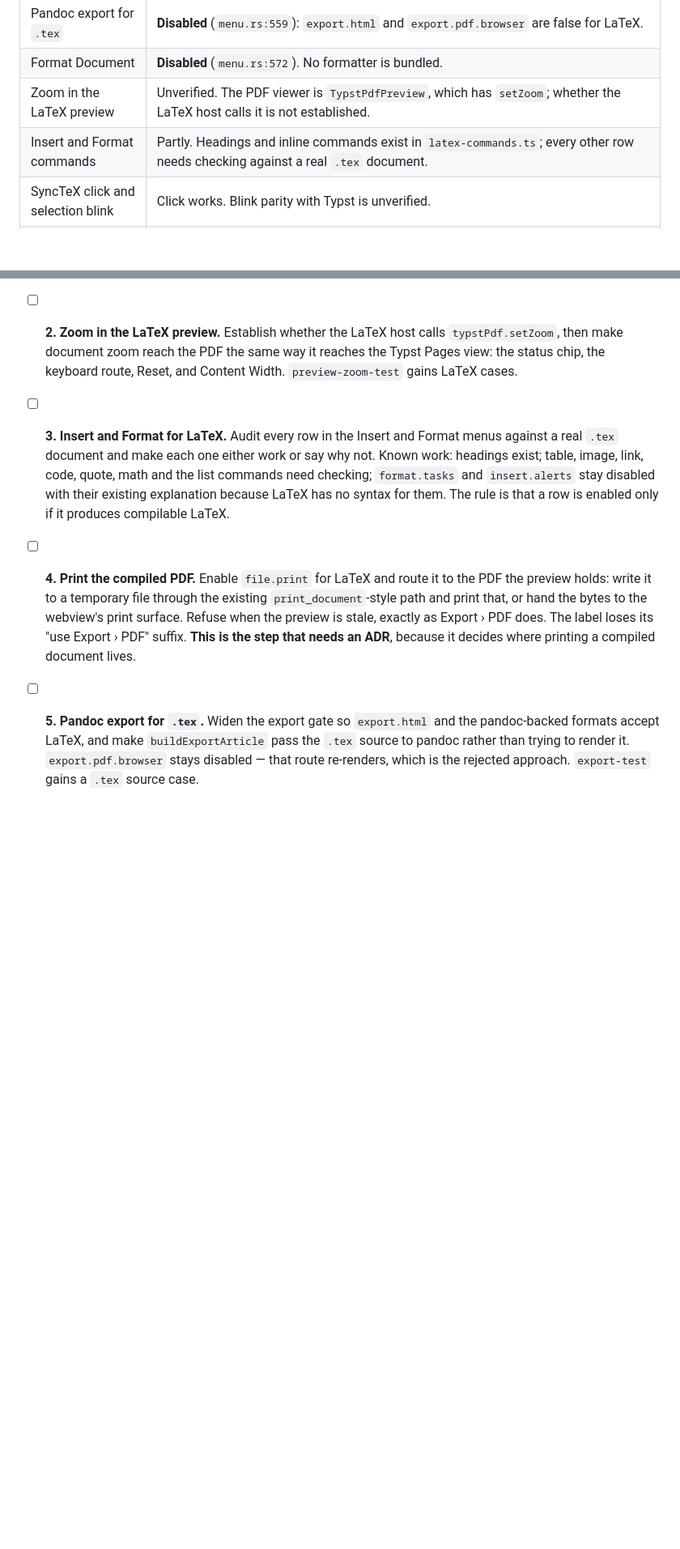
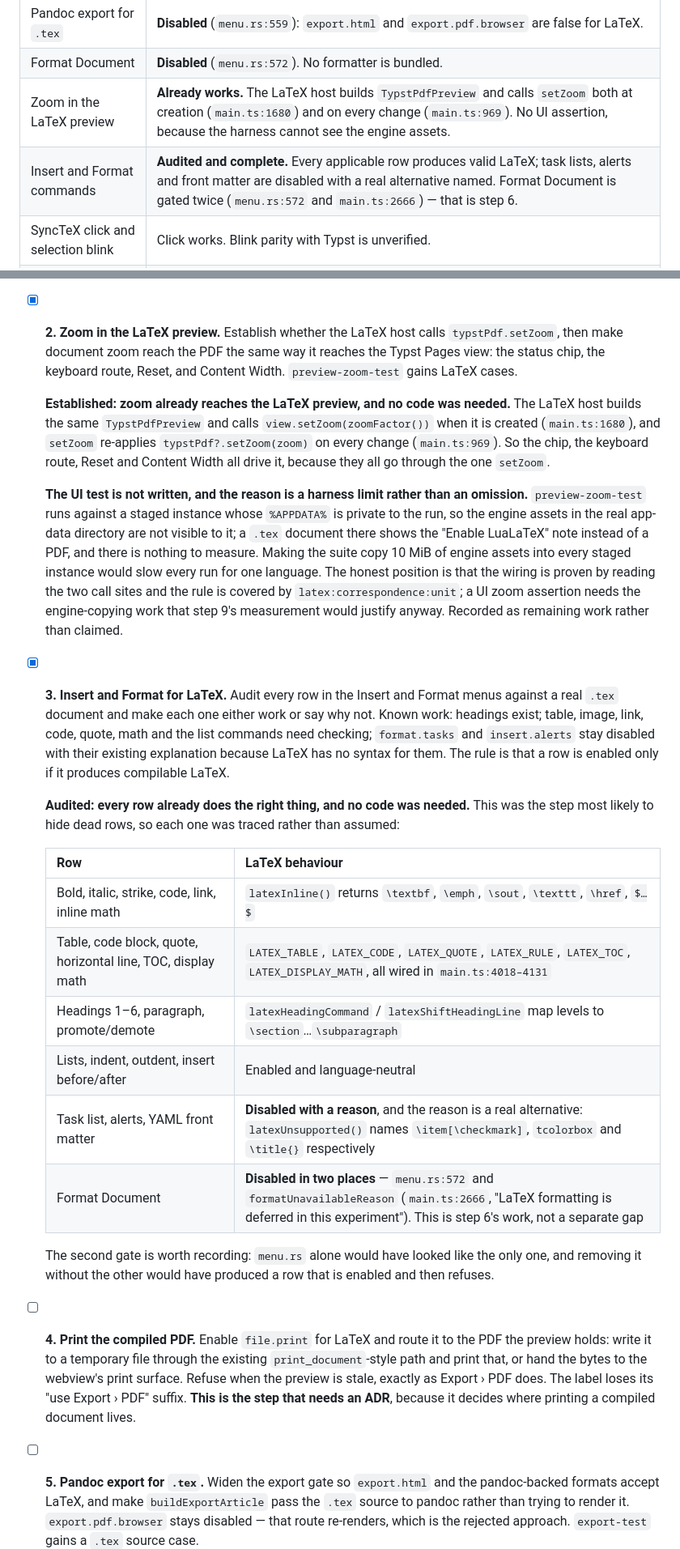
Before and after one commit to bgeneto/MDraft, a Markdown page: docs/plans/2026-11-06-latex-checklist-completion.md, 2 parts joined by grey strips. Shown at 81% size. GitHub-like rendering; blank space fills up the shorter version.

Commit message:
docs(plan): steps 2 and 3 audited -- both already work
Step 2: zoom already reaches the LaTeX preview. The host builds the same
TypstPdfPreview and calls setZoom at creation (main.ts:1680) and on every change
(main.ts:969), so the chip, keyboard, Reset and Content Width all drive it. No UI
assertion is possible: the harness stages a private %APPDATA%, so the engine
assets are invisible to it and a .tex document shows the enable note instead of a
PDF. Recorded as remaining work, not claimed.

Step 3: every Insert and Format row was traced. All applicable rows produce valid
LaTeX; task lists, alerts and front matter are disabled with a real alternative
named by latexUnsupported(). Format Document is gated in TWO places -- menu.rs:572
and formatUnavailableReason at main.ts:2666 -- which only the audit found.

```diff
--- a/docs/plans/2026-11-06-latex-checklist-completion.md
+++ b/docs/plans/2026-11-06-latex-checklist-completion.md
@@ -21,8 +21,8 @@ each verified against the code rather than assumed:
 | Print | **Deliberately disabled** (`menu.rs:556`), label `Print… (use Export › PDF)`. The maintainer has now asked for it to print the compiled PDF. |
 | Pandoc export for `.tex` | **Disabled** (`menu.rs:559`): `export.html` and `export.pdf.browser` are false for LaTeX. |
 | Format Document | **Disabled** (`menu.rs:572`). No formatter is bundled. |
-| Zoom in the LaTeX preview | Unverified. The PDF viewer is `TypstPdfPreview`, which has `setZoom`; whether the LaTeX host calls it is not established. |
-| Insert and Format commands | Partly. Headings and inline commands exist in `latex-commands.ts`; every other row needs checking against a real `.tex` document. |
+| Zoom in the LaTeX preview | **Already works.** The LaTeX host builds `TypstPdfPreview` and calls `setZoom` both at creation (`main.ts:1680`) and on every change (`main.ts:969`). No UI assertion, because the harness cannot see the engine assets. |
+| Insert and Format commands | **Audited and complete.** Every applicable row produces valid LaTeX; task lists, alerts and front matter are disabled with a real alternative named. Format Document is gated twice (`menu.rs:572` and `main.ts:2666`) — that is step 6. |
 | SyncTeX click and selection blink | Click works. Blink parity with Typst is unverified. |
 | Two-column scroll precision | The correspondence rule set exists and is unit-tested; two-column behaviour is unverified. |
 | Rich paste into LaTeX | **Missing.** `src/paste/` has readers and renderers for Markdown, HTML, Typst and AsciiDoc; there is no `render-latex.ts` or `read-latex.ts`. The detector scores LaTeX, so the destination is known — the conversion does not exist. |
@@ -99,17 +99,52 @@ Each step leaves the product consistent and is independently testable.
   Vite tree-shook out of the bundle, and patching `__TAURI_INTERNALS__.invoke`,
   which `api.ts` binds at import so it never intercepts.
 
-- [ ] **2. Zoom in the LaTeX preview.** Establish whether the LaTeX host calls
+- [x] **2. Zoom in the LaTeX preview.** Establish whether the LaTeX host calls
   `typstPdf.setZoom`, then make document zoom reach the PDF the same way it
   reaches the Typst Pages view: the status chip, the keyboard route, Reset, and
   Content Width. `preview-zoom-test` gains LaTeX cases.
 
-- [ ] **3. Insert and Format for LaTeX.** Audit every row in the Insert and Format
+  **Established: zoom already reaches the LaTeX preview, and no code was
+  needed.** The LaTeX host builds the same `TypstPdfPreview` and calls
+  `view.setZoom(zoomFactor())` when it is created (`main.ts:1680`), and
+  `setZoom` re-applies `typstPdf?.setZoom(zoom)` on every change
+  (`main.ts:969`). So the chip, the keyboard route, Reset and Content Width all
+  drive it, because they all go through the one `setZoom`.
+
+  **The UI test is not written, and the reason is a harness limit rather than an
+  omission.** `preview-zoom-test` runs against a staged instance whose `%APPDATA%`
+  is private to the run, so the engine assets in the real app-data directory are
+  not visible to it; a `.tex` document there shows the "Enable LuaLaTeX" note
+  instead of a PDF, and there is nothing to measure. Making the suite copy 10 MiB
+  of engine assets into every staged instance would slow every run for one
+  language. The honest position is that the wiring is proven by reading the two
+  call sites and the rule is covered by `latex:correspondence:unit`; a UI zoom
+  assertion needs the engine-copying work that step 9's measurement would justify
+  anyway. Recorded as remaining work rather than claimed.
+
+- [x] **3. Insert and Format for LaTeX.** Audit every row in the Insert and Format
   menus against a real `.tex` document and make each one either work or say why
   not. Known work: headings exist; table, image, link, code, quote, math and the
   list commands need checking; `format.tasks` and `insert.alerts` stay disabled
   with their existing explanation because LaTeX has no syntax for them. The rule
   is that a row is enabled only if it produces compilable LaTeX.
+
+  **Audited: every row already does the right thing, and no code was needed.**
+  This was the step most likely to hide dead rows, so each one was traced rather
+  than assumed:
+
+  | Row | LaTeX behaviour |
+  | --- | --- |
+  | Bold, italic, strike, code, link, inline math | `latexInline()` returns `\textbf`, `\emph`, `\sout`, `\texttt`, `\href`, `$…$` |
+  | Table, code block, quote, horizontal line, TOC, display math | `LATEX_TABLE`, `LATEX_CODE`, `LATEX_QUOTE`, `LATEX_RULE`, `LATEX_TOC`, `LATEX_DISPLAY_MATH`, all wired in `main.ts:4018–4131` |
+  | Headings 1–6, paragraph, promote/demote | `latexHeadingCommand` / `latexShiftHeadingLine` map levels to `\section`…`\subparagraph` |
+  | Lists, indent, outdent, insert before/after | Enabled and language-neutral |
+  | Task list, alerts, YAML front matter | **Disabled with a reason**, and the reason is a real alternative: `latexUnsupported()` names `\item[\checkmark]`, `tcolorbox` and `\title{}` respectively |
+  | Format Document | **Disabled in two places** — `menu.rs:572` and `formatUnavailableReason` (`main.ts:2666`, "LaTeX formatting is deferred in this experiment"). This is step 6's work, not a separate gap |
+
+  The second gate is worth recording: `menu.rs` alone would have looked like the
+  only one, and removing it without the other would have produced a row that is
+  enabled and then refuses.
 
 - [ ] **4. Print the compiled PDF.** Enable `file.print` for LaTeX and route it to
   the PDF the preview holds: write it to a temporary file through the existing
```
